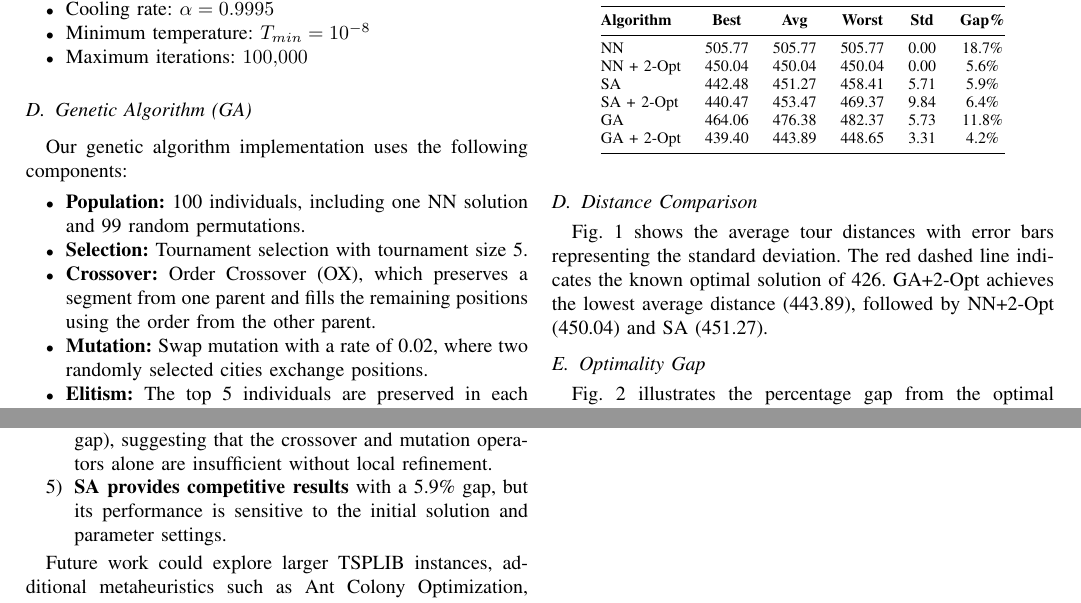
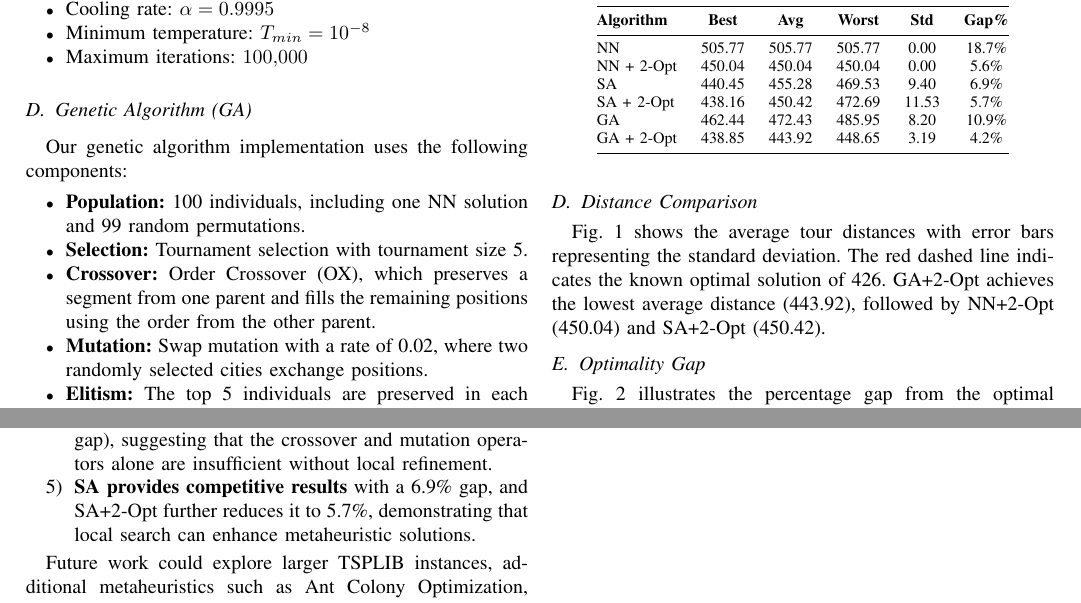
Before and after one commit to MertAtmacaDev/tsp-heuristic-analysis, a LaTeX paper (paper/main.tex): two parts of pages 2 and 4 of 4, joined at a grey line, cut so that both start at the same text. Compiled offline with pdfLaTeX; a missing font is replaced by an installed copy or a similar font; a LaTeX package or settings file that is missing is left out.

Commit message:
debug main.tex

```diff
--- a/paper/main.tex
+++ b/paper/main.tex
@@ -135,16 +135,16 @@ Table~\ref{tab:results} presents the performance comparison of all algorithms.
 \midrule
 NN          & 505.77 & 505.77 & 505.77 & 0.00  & 18.7\% \\
 NN + 2-Opt  & 450.04 & 450.04 & 450.04 & 0.00  & 5.6\%  \\
-SA          & 442.48 & 451.27 & 458.41 & 5.71  & 5.9\%  \\
-SA + 2-Opt  & 440.47 & 453.47 & 469.37 & 9.84  & 6.4\%  \\
-GA          & 464.06 & 476.38 & 482.37 & 5.73  & 11.8\% \\
-GA + 2-Opt  & 439.40 & 443.89 & 448.65 & 3.31  & 4.2\%  \\
+SA          & 440.45 & 455.28 & 469.53 & 9.40  & 6.9\%  \\
+SA + 2-Opt  & 438.16 & 450.42 & 472.69 & 11.53 & 5.7\%  \\
+GA          & 462.44 & 472.43 & 485.95 & 8.20  & 10.9\% \\
+GA + 2-Opt  & 438.85 & 443.92 & 448.65 & 3.19  & 4.2\%  \\
 \bottomrule
 \end{tabular}
 \end{table}
 
 \subsection{Distance Comparison}
-Fig.~\ref{fig:distance} shows the average tour distances with error bars representing the standard deviation. The red dashed line indicates the known optimal solution of 426. GA+2-Opt achieves the lowest average distance (443.89), followed by NN+2-Opt (450.04) and SA (451.27).
+Fig.~\ref{fig:distance} shows the average tour distances with error bars representing the standard deviation. The red dashed line indicates the known optimal solution of 426. GA+2-Opt achieves the lowest average distance (443.92), followed by NN+2-Opt (450.04) and SA+2-Opt (450.42).
 
 \begin{figure}[htbp]
 \centerline{\includegraphics[width=\columnwidth]{figures/distance_comparison.pdf}}
@@ -200,2 +196,0 @@ In this study, we implemented and compared four heuristic algorithms and their h
-    \item \textbf{Standalone GA performs relatively poorly} (11.8\% gap), suggesting that the crossover and mutation operators alone are insufficient without local refinement.
-    \item \textbf{SA provides competitive results} with a 5.9\% gap, but its performance is sensitive to the initial solution and parameter settings.
@@ -202,3 +200,5 @@ In this study, we implemented and compared four heuristic algorithms and their h
+    \item \textbf{Standalone GA performs relatively poorly} (10.9\% gap), suggesting that the crossover and mutation operators alone are insufficient without local refinement.
+    \item \textbf{SA provides competitive results} with a 6.9\% gap, and SA+2-Opt further reduces it to 5.7\%, demonstrating that local search can enhance metaheuristic solutions.
 \end{enumerate}
 
 Future work could explore larger TSPLIB instances, additional metaheuristics such as Ant Colony Optimization, adaptive parameter tuning, and more advanced local search methods like 3-opt or Lin-Kernighan.
```
Also changed, not shown: paper/main.tex (6 more changed lines).
